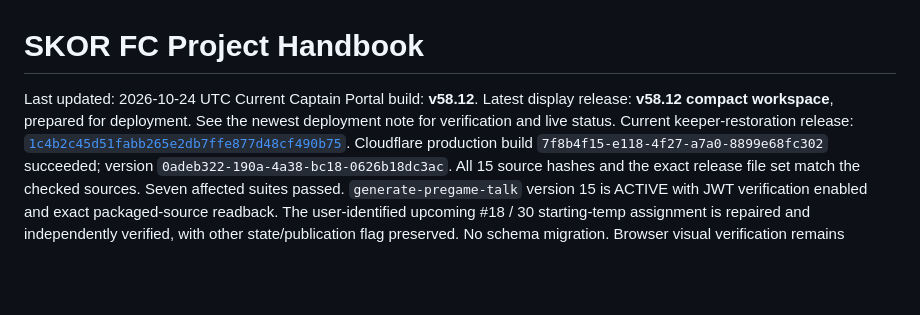
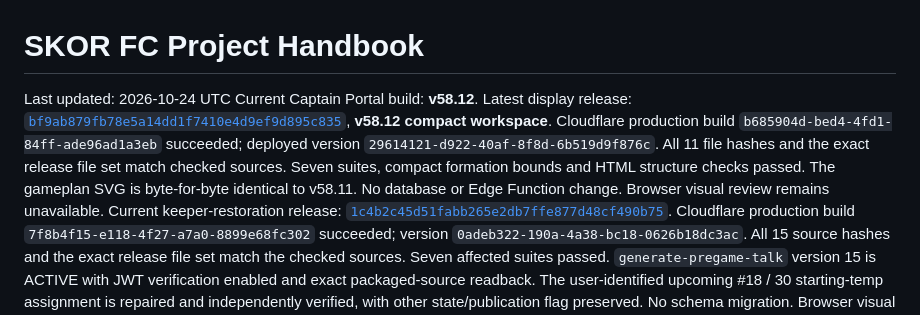
Before and after one commit to skorsolutions/skor-fc-site, a Markdown page: docs/PROJECT-HANDBOOK.md, the part around the change. Drawn GitHub-style; blank space fills up the shorter version.

```diff
--- a/docs/PROJECT-HANDBOOK.md
+++ b/docs/PROJECT-HANDBOOK.md
@@ -2,7 +2,7 @@
 
 Last updated: 2026-10-24 UTC
 Current Captain Portal build: **v58.12**.
-Latest display release: **v58.12 compact workspace**, prepared for deployment. See the newest deployment note for verification and live status.
+Latest display release: [`bf9ab879fb78e5a14dd1f7410e4d9ef9d895c835`](https://github.com/skorsolutions/skor-fc-site/commit/bf9ab879fb78e5a14dd1f7410e4d9ef9d895c835), **v58.12 compact workspace**. Cloudflare production build `b685904d-bed4-4fd1-84ff-ade96ad1a3eb` succeeded; deployed version `29614121-d922-40af-8f8d-6b519d9f876c`. All 11 file hashes and the exact release file set match checked sources. Seven suites, compact formation bounds and HTML structure checks passed. The gameplan SVG is byte-for-byte identical to v58.11. No database or Edge Function change. Browser visual review remains unavailable.
 Current keeper-restoration release: [`1c4b2c45d51fabb265e2db7ffe877d48cf490b75`](https://github.com/skorsolutions/skor-fc-site/commit/1c4b2c45d51fabb265e2db7ffe877d48cf490b75). Cloudflare production build `7f8b4f15-e118-4f27-a7a0-8899e68fc302` succeeded; version `0adeb322-190a-4a38-bc18-0626b18dc3ac`. All 15 source hashes and the exact release file set match the checked sources. Seven affected suites passed. `generate-pregame-talk` version 15 is ACTIVE with JWT verification enabled and exact packaged-source readback. The user-identified upcoming #18 / 30 starting-temp assignment is repaired and independently verified, with other state/publication flag preserved. No schema migration. Browser visual verification remains unavailable.
 Latest implementation release: [`6ab72d06a4a7e80e10066952dc47c4593a4434bb`](https://github.com/skorsolutions/skor-fc-site/commit/6ab72d06a4a7e80e10066952dc47c4593a4434bb). Cloudflare production build `00edd3a0-8bba-4c72-b4d4-09824d162f1e` succeeded; deployed version `5a897dbd-bd67-47ca-984b-9d1c46e969d5`. All 14 source hashes and the exact release file set match checked files. Seven affected suites and HTML structure checks passed. The compact picker, responsive setup panels and closed Potential Positions are deployed. Full referee names and keeper data remain intact. No database or Edge Function changes. Browser visual checks remain blocked by sandbox socket restrictions.
 Current implementation release: [`2d21e048ec13788350ca223667d5dbd681c4aba8`](https://github.com/skorsolutions/skor-fc-site/commit/2d21e048ec13788350ca223667d5dbd681c4aba8). Cloudflare production build `d6253897-f2df-4251-b08b-5fac1d024f3c` succeeded; deployed version `d6711af8-65ff-4359-bdce-3ec680f9cccb`. All 14 file hashes and the exact release diff match the tested sources. Six affected suites passed. Approved keeper-number hierarchy and readable TEMP labels are deployed across lineup/editor/PNG/JPG/public/Crowd/Strategy presentation. No database or Edge Function change; pregame function remains version 14. Browser visual verification remains blocked by sandbox socket restrictions.
```
Also changed, not shown: docs/deployment-notes.md (+18 -2 lines).
